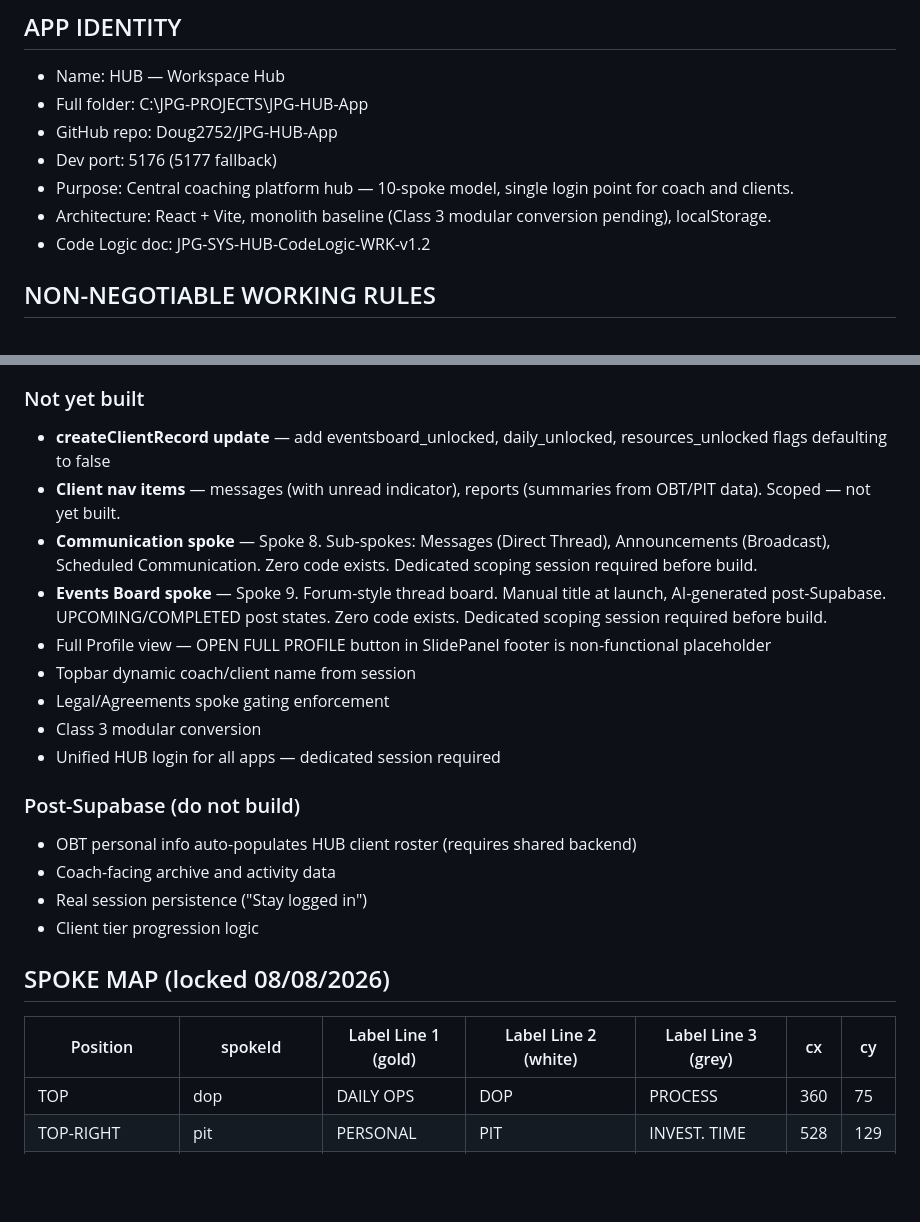
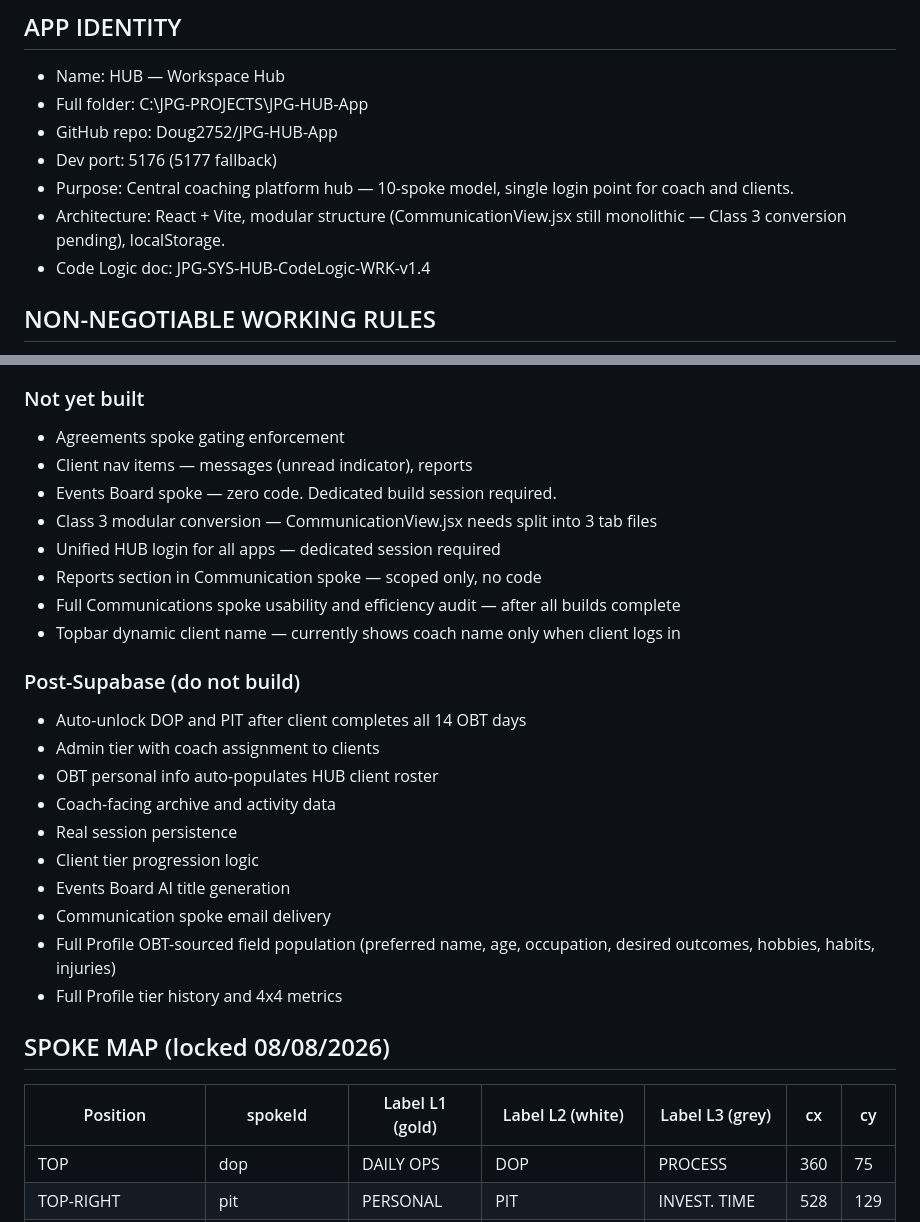
Before and after one commit to Doug2752/JPG-HUB-App, a Markdown page: CLAUDE.md, 2 parts joined by grey strips. GitHub-like rendering; blank space fills up the shorter version.

```diff
--- a/CLAUDE.md
+++ b/CLAUDE.md
@@ -6,8 +6,8 @@
 - GitHub repo: Doug2752/JPG-HUB-App
 - Dev port: 5176 (5177 fallback)
 - Purpose: Central coaching platform hub — 10-spoke model, single login point for coach and clients.
-- Architecture: React + Vite, monolith baseline (Class 3 modular conversion pending), localStorage.
-- Code Logic doc: JPG-SYS-HUB-CodeLogic-WRK-v1.2
+- Architecture: React + Vite, modular structure (CommunicationView.jsx still monolithic — Class 3 conversion pending), localStorage.
+- Code Logic doc: JPG-SYS-HUB-CodeLogic-WRK-v1.4
 
 ## NON-NEGOTIABLE WORKING RULES
 1. Investigation before action.
@@ -70,24 +92,29 @@
 
 ### Not yet built
-- **createClientRecord update** — add eventsboard_unlocked, daily_unlocked, resources_unlocked flags defaulting to false
-- **Client nav items** — messages (with unread indicator), reports (summaries from OBT/PIT data). Scoped — not yet built.
-- **Communication spoke** — Spoke 8. Sub-spokes: Messages (Direct Thread), Announcements (Broadcast), Scheduled Communication. Zero code exists. Dedicated scoping session required before build.
-- **Events Board spoke** — Spoke 9. Forum-style thread board. Manual title at launch, AI-generated post-Supabase. UPCOMING/COMPLETED post states. Zero code exists. Dedicated scoping session required before build.
-- Full Profile view — OPEN FULL PROFILE button in SlidePanel footer is non-functional placeholder
-- Topbar dynamic coach/client name from session
-- Legal/Agreements spoke gating enforcement
-- Class 3 modular conversion
+- Agreements spoke gating enforcement
+- Client nav items — messages (unread indicator), reports
+- Events Board spoke — zero code. Dedicated build session required.
+- Class 3 modular conversion — CommunicationView.jsx needs split into 3 tab files
 - Unified HUB login for all apps — dedicated session required
+- Reports section in Communication spoke — scoped only, no code
+- Full Communications spoke usability and efficiency audit — after all builds complete
+- Topbar dynamic client name — currently shows coach name only when client logs in
 
 ### Post-Supabase (do not build)
-- OBT personal info auto-populates HUB client roster (requires shared backend)
+- Auto-unlock DOP and PIT after client completes all 14 OBT days
+- Admin tier with coach assignment to clients
+- OBT personal info auto-populates HUB client roster
 - Coach-facing archive and activity data
-- Real session persistence ("Stay logged in")
+- Real session persistence
 - Client tier progression logic
+- Events Board AI title generation
+- Communication spoke email delivery
+- Full Profile OBT-sourced field population (preferred name, age, occupation, desired outcomes, hobbies, habits, injuries)
+- Full Profile tier history and 4x4 metrics
 
 ## SPOKE MAP (locked 08/08/2026)
 
-| Position | spokeId | Label Line 1 (gold) | Label Line 2 (white) | Label Line 3 (grey) | cx | cy |
+| Position | spokeId | Label L1 (gold) | Label L2 (white) | Label L3 (grey) | cx | cy |
 |---|---|---|---|---|---|---|
 | TOP | dop | DAILY OPS | DOP | PROCESS | 360 | 75 |
 | TOP-RIGHT | pit | PERSONAL | PIT | INVEST. TIME | 528 | 129 |
```
Also changed, not shown: other parts of CLAUDE.md (+50 -26 lines).
